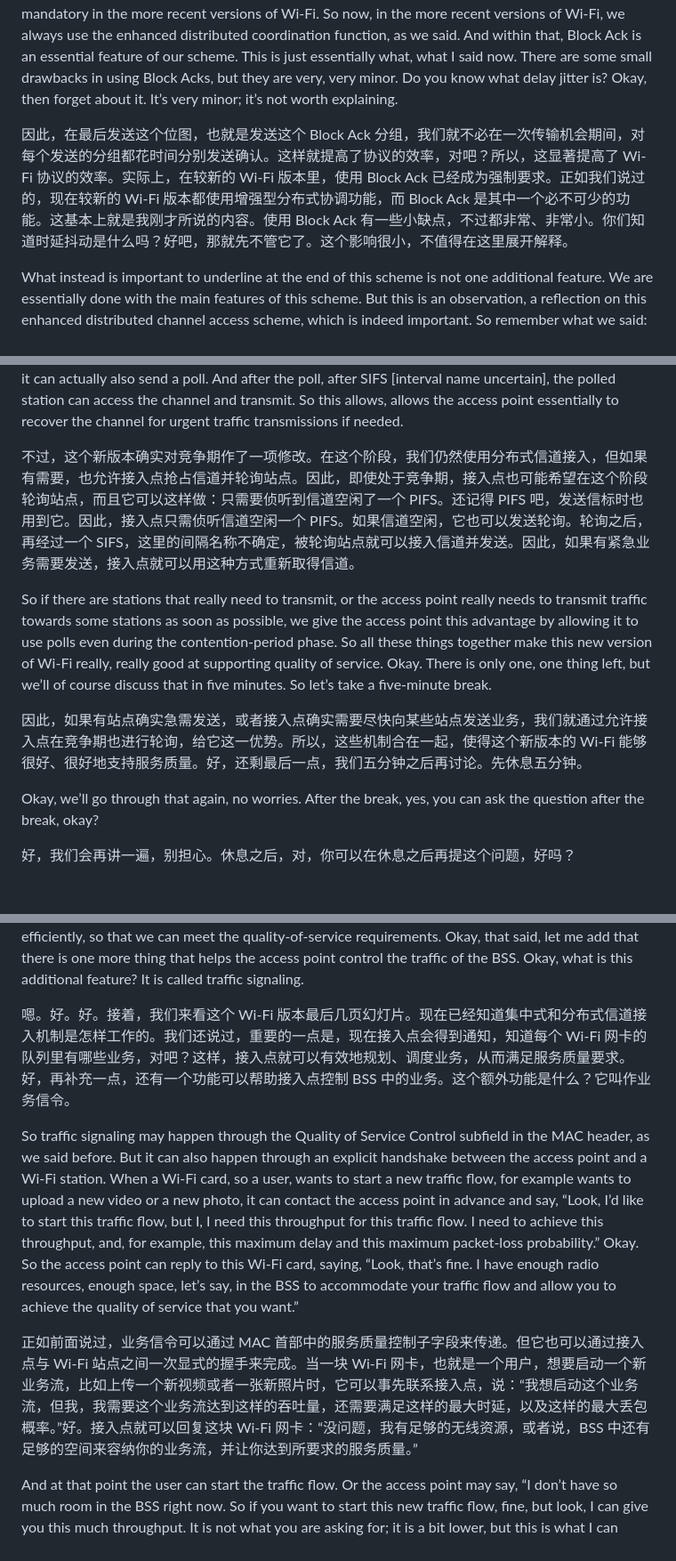
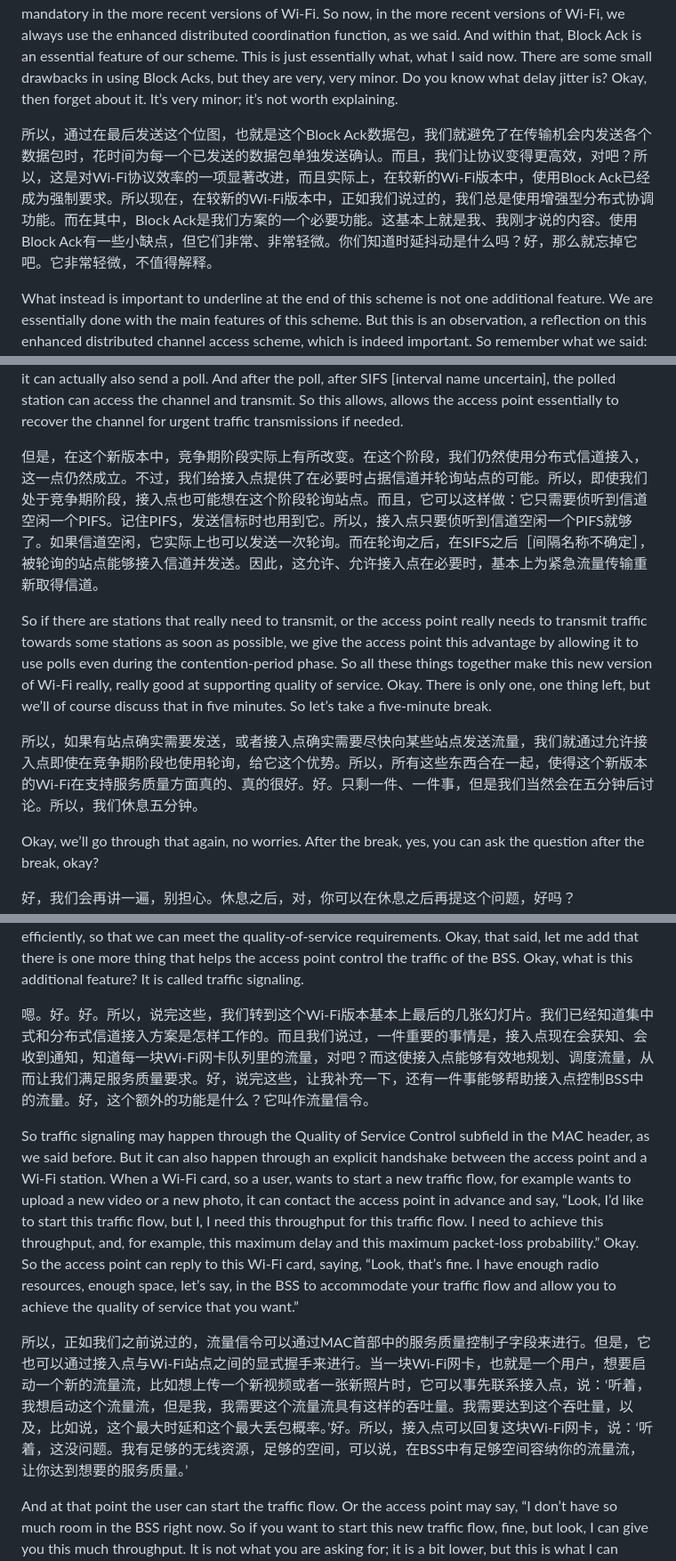
Before and after one commit to fresh-little-lemon/mobile-sensor-network-course, a Markdown page: bilingual/20261013-0803.en-zh.md, 3 parts joined by grey strips. Shown at 89% size. Drawn GitHub-style; blank space fills up the shorter version.

```diff
--- a/bilingual/20261013-0803.en-zh.md
+++ b/bilingual/20261013-0803.en-zh.md
@@ -10,7 +10,7 @@ Block Ack 是一个控制分组，其 MAC 首部里有一个位图。我想你
 
 So by sending this bitmap at the end, so this is the Block Ack packet, we avoid spending time sending an acknowledgment for each of the packets that are sent while they are transmitted within the transmission opportunity. And we make the protocol more efficient, right? So this is a significant improvement in the efficiency of the Wi-Fi protocol, and indeed, the use of Block Ack has become mandatory in the more recent versions of Wi-Fi. So now, in the more recent versions of Wi-Fi, we always use the enhanced distributed coordination function, as we said. And within that, Block Ack is an essential feature of our scheme. This is just essentially what, what I said now. There are some small drawbacks in using Block Acks, but they are very, very minor. Do you know what delay jitter is? Okay, then forget about it. It’s very minor; it’s not worth explaining.
 
-因此，在最后发送这个位图，也就是发送这个 Block Ack 分组，我们就不必在一次传输机会期间，对每个发送的分组都花时间分别发送确认。这样就提高了协议的效率，对吧？所以，这显著提高了 Wi-Fi 协议的效率。实际上，在较新的 Wi-Fi 版本里，使用 Block Ack 已经成为强制要求。正如我们说过的，现在较新的 Wi-Fi 版本都使用增强型分布式协调功能，而 Block Ack 是其中一个必不可少的功能。这基本上就是我刚才所说的内容。使用 Block Ack 有一些小缺点，不过都非常、非常小。你们知道时延抖动是什么吗？好吧，那就先不管它了。这个影响很小，不值得在这里展开解释。
+所以，通过在最后发送这个位图，也就是这个Block Ack数据包，我们就避免了在传输机会内发送各个数据包时，花时间为每一个已发送的数据包单独发送确认。而且，我们让协议变得更高效，对吧？所以，这是对Wi-Fi协议效率的一项显著改进，而且实际上，在较新的Wi-Fi版本中，使用Block Ack已经成为强制要求。所以现在，在较新的Wi-Fi版本中，正如我们说过的，我们总是使用增强型分布式协调功能。而在其中，Block Ack是我们方案的一个必要功能。这基本上就是我、我刚才说的内容。使用Block Ack有一些小缺点，但它们非常、非常轻微。你们知道时延抖动是什么吗？好，那么就忘掉它吧。它非常轻微，不值得解释。
 
 What instead is important to underline at the end of this scheme is not one additional feature. We are essentially done with the main features of this scheme. But this is an observation, a reflection on this enhanced distributed channel access scheme, which is indeed important. So remember what we said: previously, a transmitter that had the opportunity to transmit had the chance to transmit only one packet, right? And then, if it had more packets, it had to recontend for the channel and try to access the channel again.
 
@@ -122,11 +122,11 @@ Okay, now you may remember that there was a third issue with PCF, which was the
 
 But, in this new version, there is actually a change to the contention-period phase. It is still true that during this phase we are using distributed channel access. However, we give the access point the possibility to seize the channel and poll stations if needed. So even if we are in a contention-period phase, the access point may want to poll stations during this phase as well. And it can do that: it just needs to sense the channel as idle for PIFS. Remember PIFS, which was also used to transmit the beacon. So it is enough for the access point to sense the channel as idle for PIFS. If the channel is idle, it can actually also send a poll. And after the poll, after SIFS [interval name uncertain], the polled station can access the channel and transmit. So this allows, allows the access point essentially to recover the channel for urgent traffic transmissions if needed.
 
-不过，这个新版本确实对竞争期作了一项修改。在这个阶段，我们仍然使用分布式信道接入，但如果有需要，也允许接入点抢占信道并轮询站点。因此，即使处于竞争期，接入点也可能希望在这个阶段轮询站点，而且它可以这样做：只需要侦听到信道空闲了一个 PIFS。还记得 PIFS 吧，发送信标时也用到它。因此，接入点只需侦听信道空闲一个 PIFS。如果信道空闲，它也可以发送轮询。轮询之后，再经过一个 SIFS，这里的间隔名称不确定，被轮询站点就可以接入信道并发送。因此，如果有紧急业务需要发送，接入点就可以用这种方式重新取得信道。
+但是，在这个新版本中，竞争期阶段实际上有所改变。在这个阶段，我们仍然使用分布式信道接入，这一点仍然成立。不过，我们给接入点提供了在必要时占据信道并轮询站点的可能。所以，即使我们处于竞争期阶段，接入点也可能想在这个阶段轮询站点。而且，它可以这样做：它只需要侦听到信道空闲一个PIFS。记住PIFS，发送信标时也用到它。所以，接入点只要侦听到信道空闲一个PIFS就够了。如果信道空闲，它实际上也可以发送一次轮询。而在轮询之后，在SIFS之后［间隔名称不确定］，被轮询的站点能够接入信道并发送。因此，这允许、允许接入点在必要时，基本上为紧急流量传输重新取得信道。
 
 So if there are stations that really need to transmit, or the access point really needs to transmit traffic towards some stations as soon as possible, we give the access point this advantage by allowing it to use polls even during the contention-period phase. So all these things together make this new version of Wi-Fi really, really good at supporting quality of service. Okay. There is only one, one thing left, but we’ll of course discuss that in five minutes. So let’s take a five-minute break.
 
-因此，如果有站点确实急需发送，或者接入点确实需要尽快向某些站点发送业务，我们就通过允许接入点在竞争期也进行轮询，给它这一优势。所以，这些机制合在一起，使得这个新版本的 Wi-Fi 能够很好、很好地支持服务质量。好，还剩最后一点，我们五分钟之后再讨论。先休息五分钟。
+所以，如果有站点确实需要发送，或者接入点确实需要尽快向某些站点发送流量，我们就通过允许接入点即使在竞争期阶段也使用轮询，给它这个优势。所以，所有这些东西合在一起，使得这个新版本的Wi-Fi在支持服务质量方面真的、真的很好。好。只剩一件、一件事，但是我们当然会在五分钟后讨论。所以，我们休息五分钟。
 
 Okay, we’ll go through that again, no worries. After the break, yes, you can ask the question after the break, okay?
 
@@ -186,11 +186,11 @@ Okay, so in Wi-Fi, thanks to the standard [word uncertain], we now have temporal
 
 Hmm. Okay. Okay. So, that said, let’s move to essentially the last few slides for this version of Wi-Fi. We already know how both the centralized and the distributed channel-access schemes work. And we said one important thing is that the access point now gets informed, notified, about the traffic that each Wi-Fi card has in its queues, right? And that allows the access point to plan, to schedule traffic efficiently, so that we can meet the quality-of-service requirements. Okay, that said, let me add that there is one more thing that helps the access point control the traffic of the BSS. Okay, what is this additional feature? It is called traffic signaling.
 
-嗯。好。好。接着，我们来看这个 Wi-Fi 版本最后几页幻灯片。现在已经知道集中式和分布式信道接入机制是怎样工作的。我们还说过，重要的一点是，现在接入点会得到通知，知道每个 Wi-Fi 网卡的队列里有哪些业务，对吧？这样，接入点就可以有效地规划、调度业务，从而满足服务质量要求。好，再补充一点，还有一个功能可以帮助接入点控制 BSS 中的业务。这个额外功能是什么？它叫作业务信令。
+嗯。好。好。所以，说完这些，我们转到这个Wi-Fi版本基本上最后的几张幻灯片。我们已经知道集中式和分布式信道接入方案是怎样工作的。而且我们说过，一件重要的事情是，接入点现在会获知、会收到通知，知道每一块Wi-Fi网卡队列里的流量，对吧？而这使接入点能够有效地规划、调度流量，从而让我们满足服务质量要求。好，说完这些，让我补充一下，还有一件事能够帮助接入点控制BSS中的流量。好，这个额外的功能是什么？它叫作流量信令。
 
 So traffic signaling may happen through the Quality of Service Control subfield in the MAC header, as we said before. But it can also happen through an explicit handshake between the access point and a Wi-Fi station. When a Wi-Fi card, so a user, wants to start a new traffic flow, for example wants to upload a new video or a new photo, it can contact the access point in advance and say, “Look, I’d like to start this traffic flow, but I, I need this throughput for this traffic flow. I need to achieve this throughput, and, for example, this maximum delay and this maximum packet-loss probability.” Okay. So the access point can reply to this Wi-Fi card, saying, “Look, that’s fine. I have enough radio resources, enough space, let’s say, in the BSS to accommodate your traffic flow and allow you to achieve the quality of service that you want.”
 
-正如前面说过，业务信令可以通过 MAC 首部中的服务质量控制子字段来传递。但它也可以通过接入点与 Wi-Fi 站点之间一次显式的握手来完成。当一块 Wi-Fi 网卡，也就是一个用户，想要启动一个新业务流，比如上传一个新视频或者一张新照片时，它可以事先联系接入点，说：“我想启动这个业务流，但我，我需要这个业务流达到这样的吞吐量，还需要满足这样的最大时延，以及这样的最大丢包概率。”好。接入点就可以回复这块 Wi-Fi 网卡：“没问题，我有足够的无线资源，或者说，BSS 中还有足够的空间来容纳你的业务流，并让你达到所要求的服务质量。”
+所以，正如我们之前说过的，流量信令可以通过MAC首部中的服务质量控制子字段来进行。但是，它也可以通过接入点与Wi-Fi站点之间的显式握手来进行。当一块Wi-Fi网卡，也就是一个用户，想要启动一个新的流量流，比如想上传一个新视频或者一张新照片时，它可以事先联系接入点，说：‘听着，我想启动这个流量流，但是我，我需要这个流量流具有这样的吞吐量。我需要达到这个吞吐量，以及，比如说，这个最大时延和这个最大丢包概率。’好。所以，接入点可以回复这块Wi-Fi网卡，说：‘听着，这没问题。我有足够的无线资源，足够的空间，可以说，在BSS中有足够空间容纳你的流量流，让你达到想要的服务质量。’
 
 And at that point the user can start the traffic flow. Or the access point may say, “I don’t have so much room in the BSS right now. So if you want to start this new traffic flow, fine, but look, I can give you this much throughput. It is not what you are asking for; it is a bit lower, but this is what I can offer.” And the Wi-Fi card would say, “Okay, I take it, fine, I’ll start my traffic flow.” Or it can say, “No, no, no, this does not work for me. I will wait. There is no way to send the traffic flow efficiently enough for me. I give up, or I will do it later.” Okay? Or the access point can just say, “Look, there is no room at all. Forget about starting a new traffic flow.” So there is a sort of so-called call admission control. It’s a call-admission-control mechanism through which the access point can control up front the amount of traffic handled within its BSS. So it can avoid having too many traffic flows, too many stations transmitting or trying to transmit in the BSS. So it can reduce the level of contention in the BSS, so that during the contention period there will be fewer stations contending and therefore a lower collision probability. Okay, so this helps control the amount of traffic that we need to handle within the BSS, and it is very effective.
 
```
Also changed, not shown: other parts of bilingual/20261013-0803.en-zh.md (+9 -9 lines).
